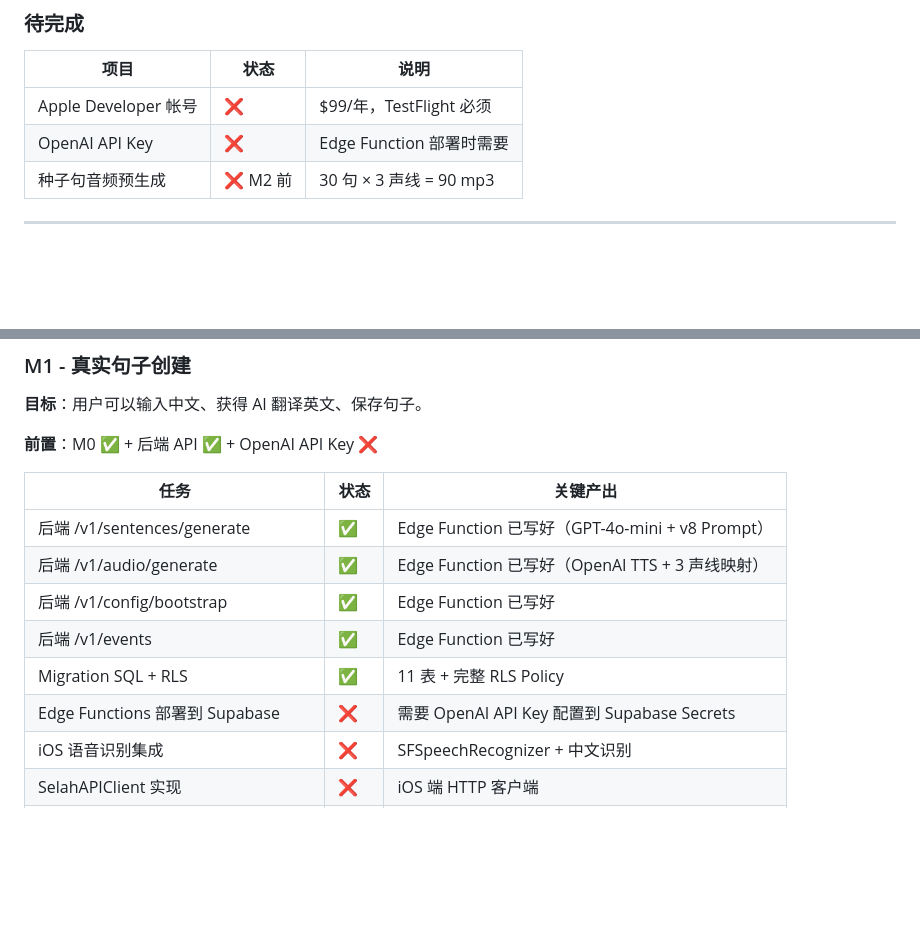
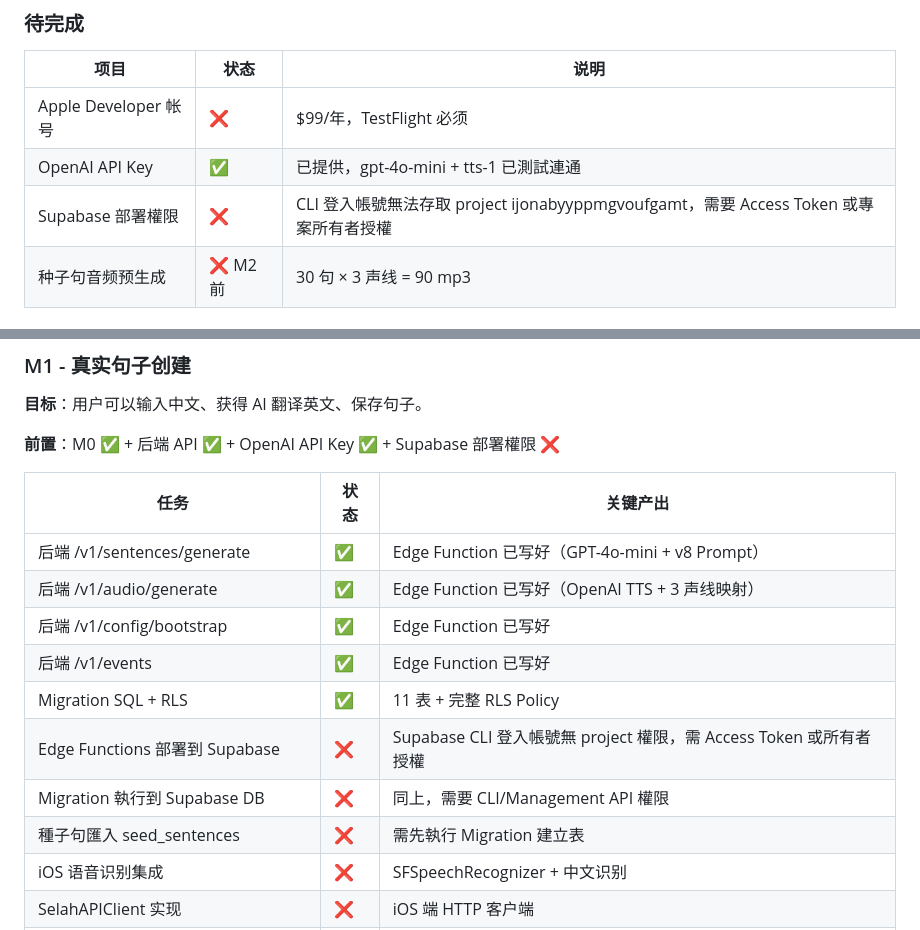
Before and after one commit to KeithHello/selah-language-app, a Markdown page: ROADMAP.md, 2 parts joined by grey strips. GitHub-like rendering; blank space fills up the shorter version.

Commit message:
docs: ROADMAP 更新 — OpenAI Key 已測試連通，標記 Supabase 部署權限為阻塞項

```diff
--- a/ROADMAP.md
+++ b/ROADMAP.md
@@ -30,7 +30,8 @@
 | 项目 | 状态 | 说明 |
 |------|------|------|
 | Apple Developer 帐号 | ❌ | $99/年，TestFlight 必须 |
-| OpenAI API Key | ❌ | Edge Function 部署时需要 |
+| OpenAI API Key | ✅ | 已提供，gpt-4o-mini + tts-1 已測試連通 |
+| Supabase 部署權限 | ❌ | CLI 登入帳號無法存取 project ijonabyyppmgvoufgamt，需要 Access Token 或專案所有者授權 |
 | 种子句音频预生成 | ❌ M2 前 | 30 句 × 3 声线 = 90 mp3 |
 
 ---
@@ -66,7 +67,7 @@
 
 **目标**：用户可以输入中文、获得 AI 翻译英文、保存句子。
 
-**前置**：M0 ✅ + 后端 API ✅ + OpenAI API Key ❌
+**前置**：M0 ✅ + 后端 API ✅ + OpenAI API Key ✅ + Supabase 部署權限 ❌
 
 | 任务 | 状态 | 关键产出 |
 |------|------|---------|
@@ -75,7 +76,9 @@
 | 后端 /v1/config/bootstrap | ✅ | Edge Function 已写好 |
 | 后端 /v1/events | ✅ | Edge Function 已写好 |
 | Migration SQL + RLS | ✅ | 11 表 + 完整 RLS Policy |
-| Edge Functions 部署到 Supabase | ❌ | 需要 OpenAI API Key 配置到 Supabase Secrets |
+| Edge Functions 部署到 Supabase | ❌ | Supabase CLI 登入帳號無 project 權限，需 Access Token 或所有者授權 |
+| Migration 執行到 Supabase DB | ❌ | 同上，需要 CLI/Management API 權限 |
+| 種子句匯入 seed_sentences | ❌ | 需先執行 Migration 建立表 |
 | iOS 语音识别集成 | ❌ | SFSpeechRecognizer + 中文识别 |
 | SelahAPIClient 实现 | ❌ | iOS 端 HTTP 客户端 |
 | SentenceGenerationService 真实实现 | ❌ | 调用后端 API |
```
